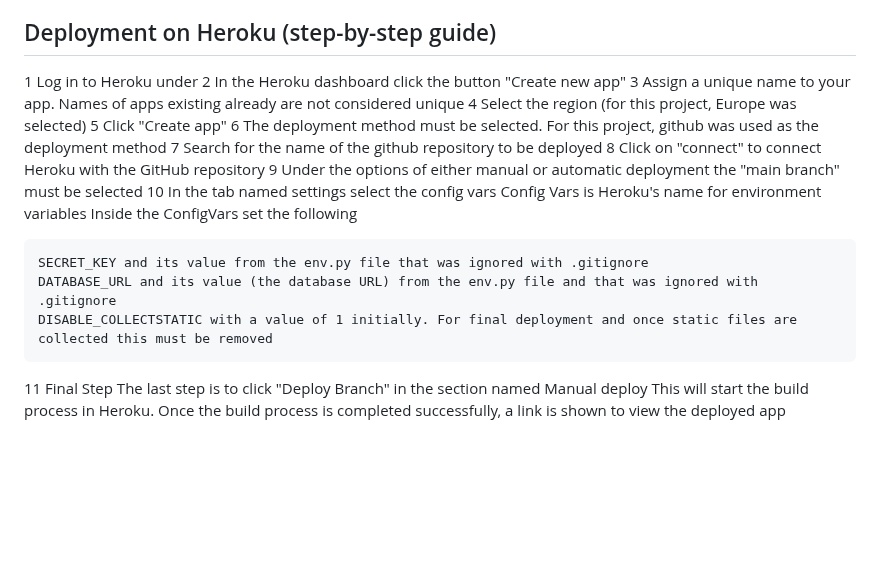
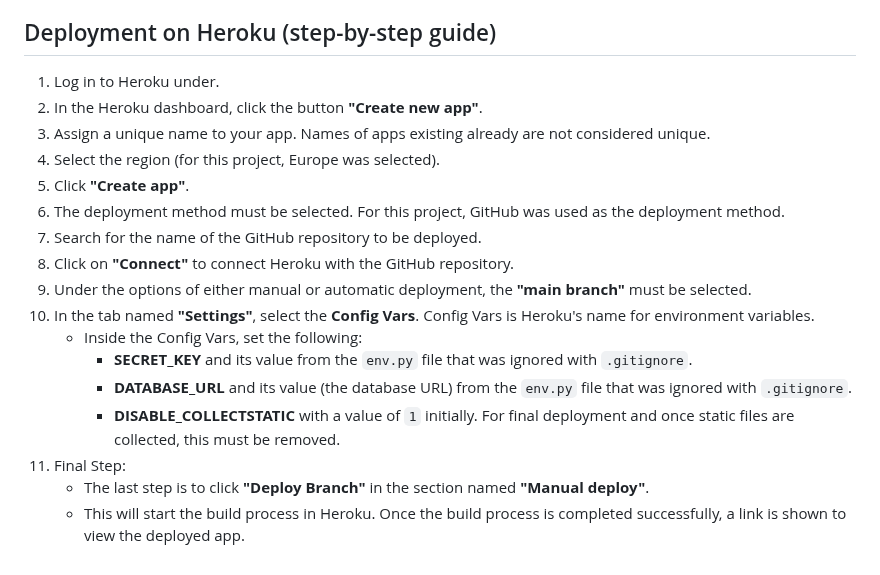
Before and after one commit to Werner-Staeblein/Project-4, a Markdown page: README.md, the part around the change. GitHub-like rendering; blank space fills up the shorter version.

Commit message:
Format README in deployment section

```diff
--- a/README.md
+++ b/README.md
@@ -154,23 +154,20 @@ Inside settings.py of the Django project, set DEBUG = False, i.e. replace DEBUG
 
 ## Deployment on Heroku (step-by-step guide)
 
-1	Log in to Heroku under
-2	In the Heroku dashboard click the button "Create new app"
-3	Assign a unique name to your app. Names of apps existing already are not considered unique
-4	Select the region (for this project, Europe was selected)
-5	Click "Create app"
-6	The deployment method must be selected. For this project, github was used as the deployment method
-7	Search for the name of the github repository to be deployed
-8	Click on "connect" to connect Heroku with the GitHub repository
-9	Under the options of either manual or automatic deployment the "main branch" must be selected
-10	In the tab named settings select the config vars
-    Config Vars is Heroku's name for environment variables
-    Inside the ConfigVars set the following
-
-    SECRET_KEY and its value from the env.py file that was ignored with .gitignore
-    DATABASE_URL and its value (the database URL) from the env.py file and that was ignored with .gitignore
-    DISABLE_COLLECTSTATIC with a value of 1 initially. For final deployment and once static files are collected this must be removed
-
-11	Final Step
-    The last step is to click "Deploy Branch" in the section named Manual deploy
-    This will start the build process in Heroku. Once the build process is completed successfully, a link is shown to view the deployed app
+1. Log in to Heroku under.
+2. In the Heroku dashboard, click the button **"Create new app"**.
+3. Assign a unique name to your app. Names of apps existing already are not considered unique.
+4. Select the region (for this project, Europe was selected).
+5. Click **"Create app"**.
+6. The deployment method must be selected. For this project, GitHub was used as the deployment method.
+7. Search for the name of the GitHub repository to be deployed.
+8. Click on **"Connect"** to connect Heroku with the GitHub repository.
+9. Under the options of either manual or automatic deployment, the **"main branch"** must be selected.
+10. In the tab named **"Settings"**, select the **Config Vars**. Config Vars is Heroku's name for environment variables.
+    - Inside the Config Vars, set the following:
+      - **SECRET_KEY** and its value from the `env.py` file that was ignored with `.gitignore`.
+      - **DATABASE_URL** and its value (the database URL) from the `env.py` file that was ignored with `.gitignore`.
+      - **DISABLE_COLLECTSTATIC** with a value of `1` initially. For final deployment and once static files are collected, this must be removed.
+11. Final Step:
+    - The last step is to click **"Deploy Branch"** in the section named **"Manual deploy"**.
+    - This will start the build process in Heroku. Once the build process is completed successfully, a link is shown to view the deployed app.
```
